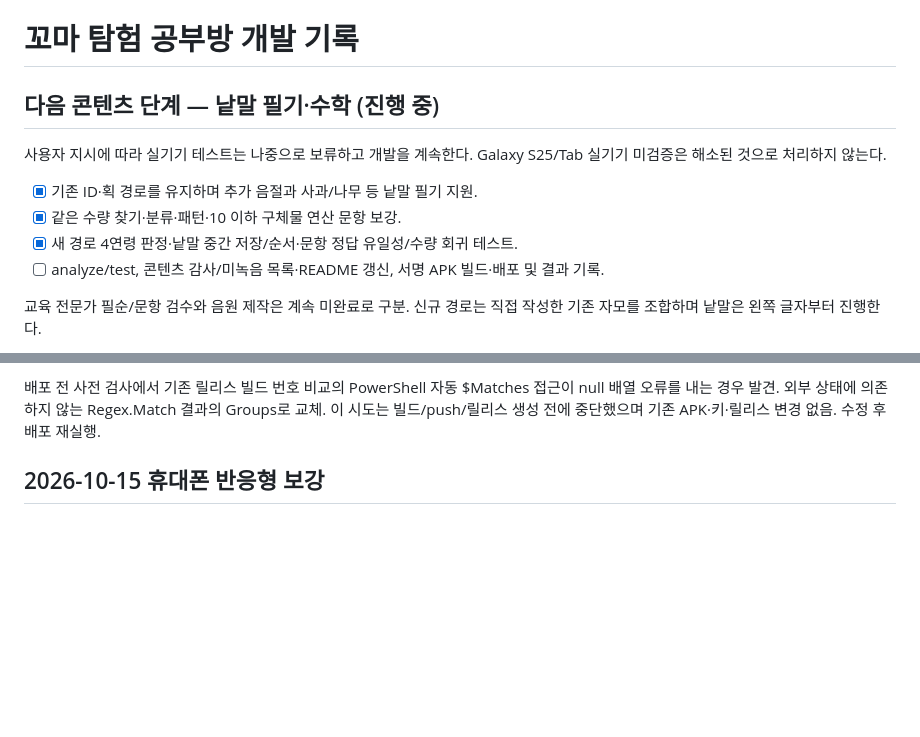
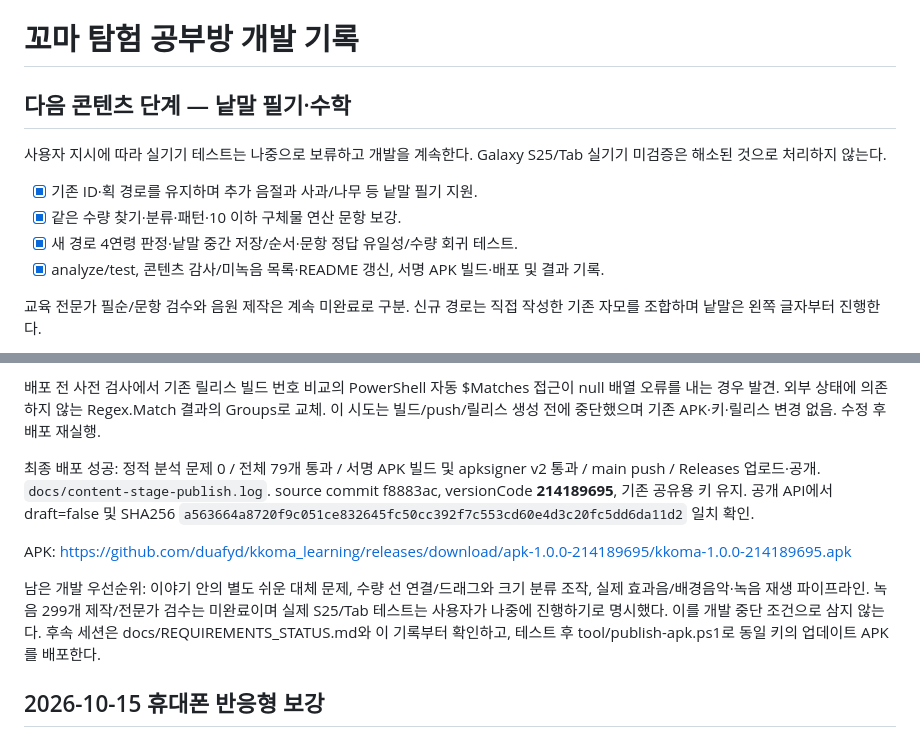
Before and after one commit to duafyd/kkoma_learning, a Markdown page: docs/PROGRESS.md, 2 parts joined by grey strips. Drawn GitHub-style; blank space fills up the shorter version.

Commit message:
Record word tracing and math content release results

```diff
--- a/docs/PROGRESS.md
+++ b/docs/PROGRESS.md
@@ -1,13 +1,13 @@
 # 꼬마 탐험 공부방 개발 기록
 
-## 다음 콘텐츠 단계 — 낱말 필기·수학 (진행 중)
+## 다음 콘텐츠 단계 — 낱말 필기·수학
 
 사용자 지시에 따라 실기기 테스트는 나중으로 보류하고 개발을 계속한다. Galaxy S25/Tab 실기기 미검증은 해소된 것으로 처리하지 않는다.
 
 - [x] 기존 ID·획 경로를 유지하며 추가 음절과 사과/나무 등 낱말 필기 지원.
 - [x] 같은 수량 찾기·분류·패턴·10 이하 구체물 연산 문항 보강.
 - [x] 새 경로 4연령 판정·낱말 중간 저장/순서·문항 정답 유일성/수량 회귀 테스트.
-- [ ] analyze/test, 콘텐츠 감사/미녹음 목록·README 갱신, 서명 APK 빌드·배포 및 결과 기록.
+- [x] analyze/test, 콘텐츠 감사/미녹음 목록·README 갱신, 서명 APK 빌드·배포 및 결과 기록.
 
 교육 전문가 필순/문항 검수와 음원 제작은 계속 미완료로 구분. 신규 경로는 직접 작성한 기존 자모를 조합하며 낱말은 왼쪽 글자부터 진행한다.
 
@@ -20,6 +20,12 @@
 콘텐츠 감사: 122학습/122필기/57퀴즈/12화120장면, 오류 0, **녹음 299파일 미제작**. 감사 도구에 중복 문항 ID 및 대체 문제 유효성 검사 추가. 경로 검토 이미지 재생성 테스트 1개 통과 후 docs/tracing_preview.png 시각 점검. 전문가 필순 검수 완료가 아님. 정규 검증 후 유형 교대 순서 및 감사 검사도 포함한 최종 재검증·배포를 이어서 실행한다.
 
 배포 전 사전 검사에서 기존 릴리스 빌드 번호 비교의 PowerShell 자동 $Matches 접근이 null 배열 오류를 내는 경우 발견. 외부 상태에 의존하지 않는 Regex.Match 결과의 Groups로 교체. 이 시도는 빌드/push/릴리스 생성 전에 중단했으며 기존 APK·키·릴리스 변경 없음. 수정 후 배포 재실행.
+
+최종 배포 성공: 정적 분석 문제 0 / 전체 79개 통과 / 서명 APK 빌드 및 apksigner v2 통과 / main push / Releases 업로드·공개. `docs/content-stage-publish.log`. source commit f8883ac, versionCode **214189695**, 기존 공유용 키 유지. 공개 API에서 draft=false 및 SHA256 `a563664a8720f9c051ce832645fc50cc392f7c553cd60e4d3c20fc5dd6da11d2` 일치 확인.
+
+APK: https://github.com/duafyd/kkoma_learning/releases/download/apk-1.0.0-214189695/kkoma-1.0.0-214189695.apk
+
+남은 개발 우선순위: 이야기 안의 별도 쉬운 대체 문제, 수량 선 연결/드래그와 크기 분류 조작, 실제 효과음/배경음악·녹음 재생 파이프라인. 녹음 299개 제작/전문가 검수는 미완료이며 실제 S25/Tab 테스트는 사용자가 나중에 진행하기로 명시했다. 이를 개발 중단 조건으로 삼지 않는다. 후속 세션은 docs/REQUIREMENTS_STATUS.md와 이 기록부터 확인하고, 테스트 후 tool/publish-apk.ps1로 동일 키의 업데이트 APK를 배포한다.
 
 ## 2026-10-15 휴대폰 반응형 보강
 
```
